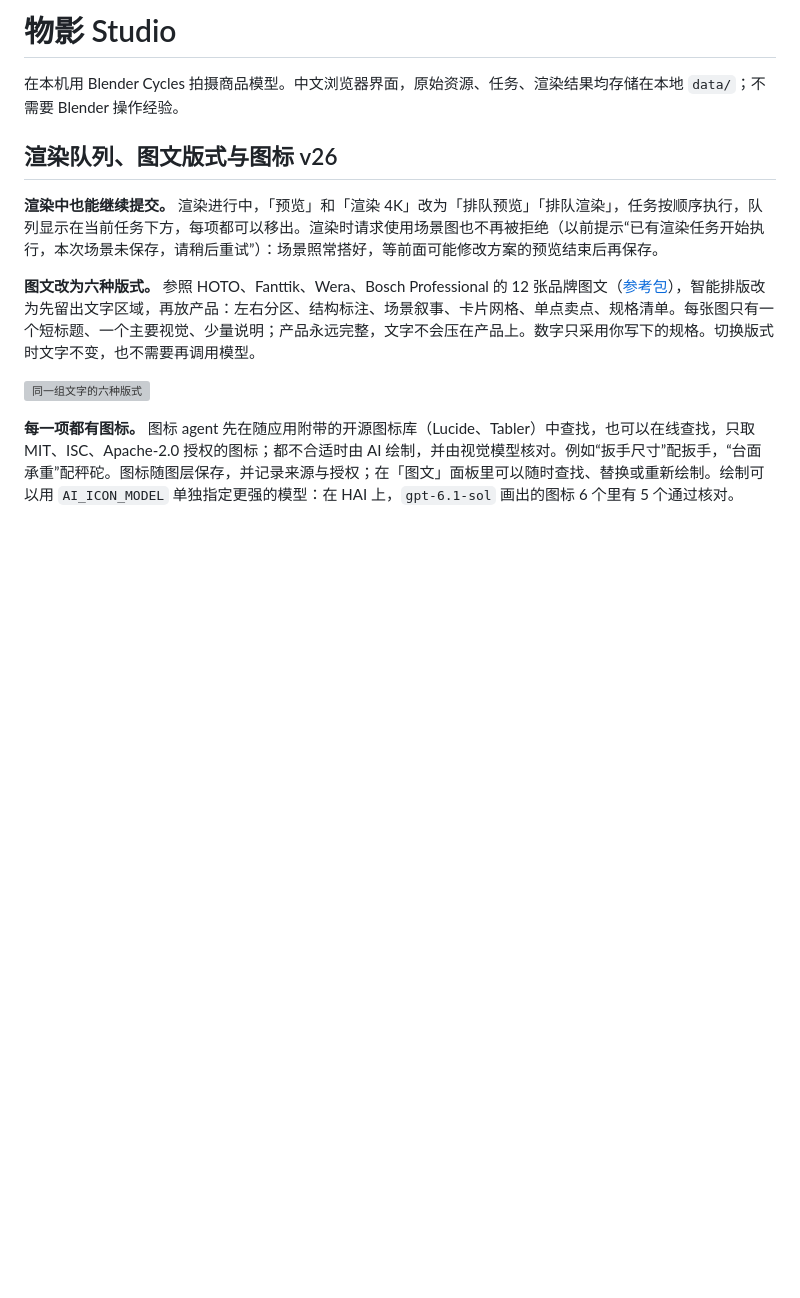
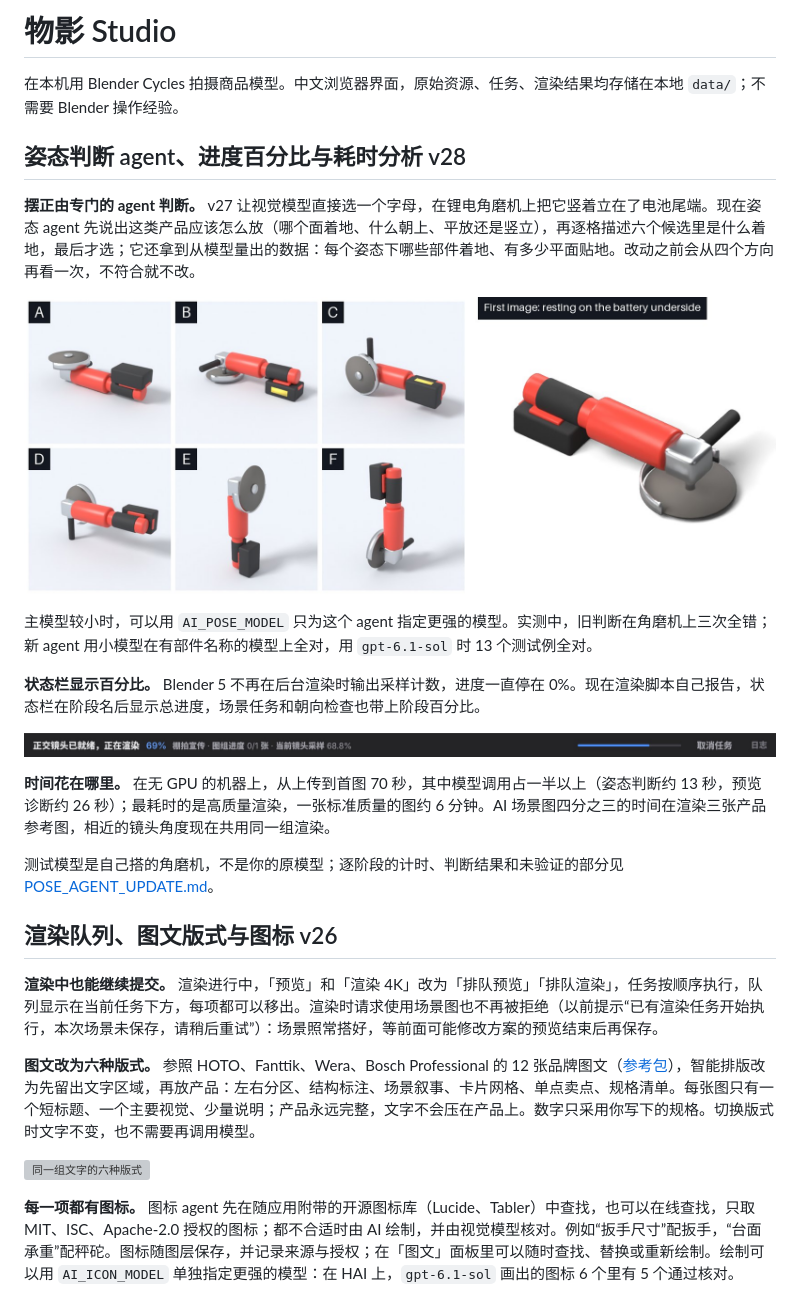
Before and after one commit to rxailab/3drenderstudio, a Markdown page: README.md, the part around the change. Drawn GitHub-style; pictures changed too: validation/v28-pose-agent.jpg (added), validation/v28-progress.jpg (added); blank space fills up the shorter version; grey boxes are pictures that could not be loaded.

```diff
--- a/README.md
+++ b/README.md
@@ -1,6 +1,22 @@
 # 物影 Studio
 
 在本机用 Blender Cycles 拍摄商品模型。中文浏览器界面，原始资源、任务、渲染结果均存储在本地 `data/`；不需要 Blender 操作经验。
+
+## 姿态判断 agent、进度百分比与耗时分析 v28
+
+**摆正由专门的 agent 判断。** v27 让视觉模型直接选一个字母，在锂电角磨机上把它竖着立在了电池尾端。现在姿态 agent 先说出这类产品应该怎么放（哪个面着地、什么朝上、平放还是竖立），再逐格描述六个候选里是什么着地，最后才选；它还拿到从模型量出的数据：每个姿态下哪些部件着地、有多少平面贴地。改动之前会从四个方向再看一次，不符合就不改。
+
+![角磨机的六个候选姿态，和姿态 agent 选定后的首图](validation/v28-pose-agent.jpg)
+
+主模型较小时，可以用 `AI_POSE_MODEL` 只为这个 agent 指定更强的模型。实测中，旧判断在角磨机上三次全错；新 agent 用小模型在有部件名称的模型上全对，用 `gpt-6.1-sol` 时 13 个测试例全对。
+
+**状态栏显示百分比。** Blender 5 不再在后台渲染时输出采样计数，进度一直停在 0%。现在渲染脚本自己报告，状态栏在阶段名后显示总进度，场景任务和朝向检查也带上阶段百分比。
+
+![渲染中的状态栏](validation/v28-progress.jpg)
+
+**时间花在哪里。** 在无 GPU 的机器上，从上传到首图 70 秒，其中模型调用占一半以上（姿态判断约 13 秒，预览诊断约 26 秒）；最耗时的是高质量渲染，一张标准质量的图约 6 分钟。AI 场景图四分之三的时间在渲染三张产品参考图，相近的镜头角度现在共用同一组渲染。
+
+测试模型是自己搭的角磨机，不是你的原模型；逐阶段的计时、判断结果和未验证的部分见 [POSE_AGENT_UPDATE.md](POSE_AGENT_UPDATE.md)。
 
 ## 渲染队列、图文版式与图标 v26
 
```
Also changed, not shown: API.md (+18 -0 lines), POSE_AGENT_UPDATE.md (added, +148 -0 lines), 15 other files.
